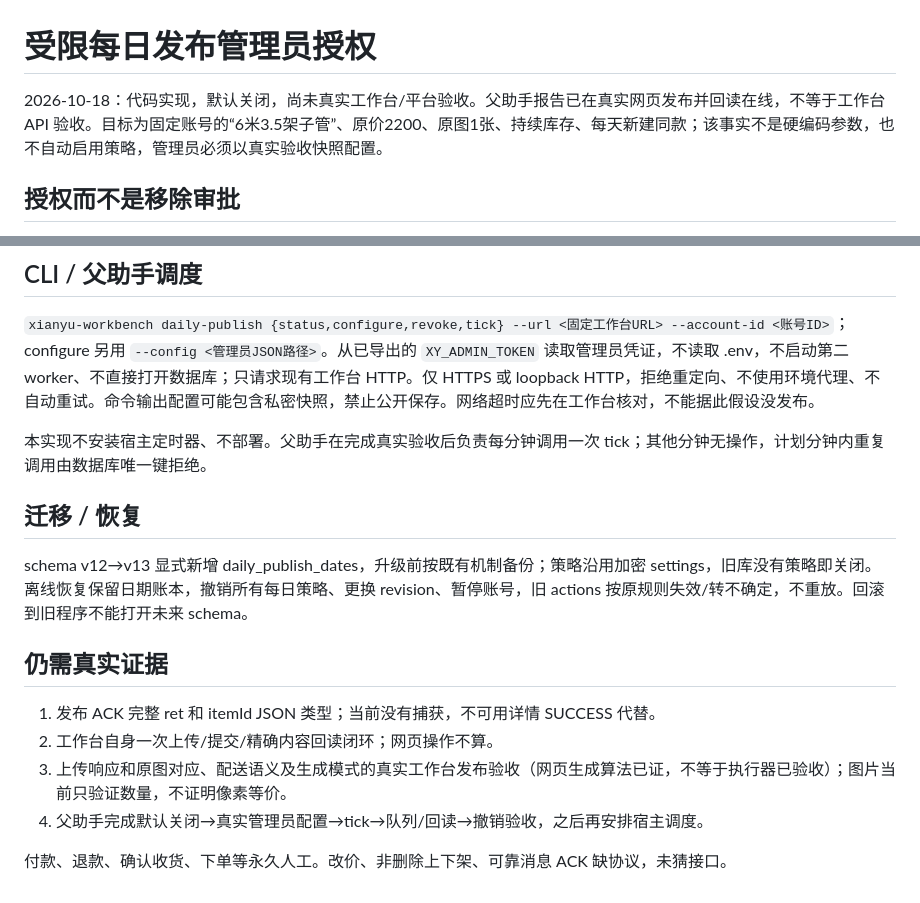
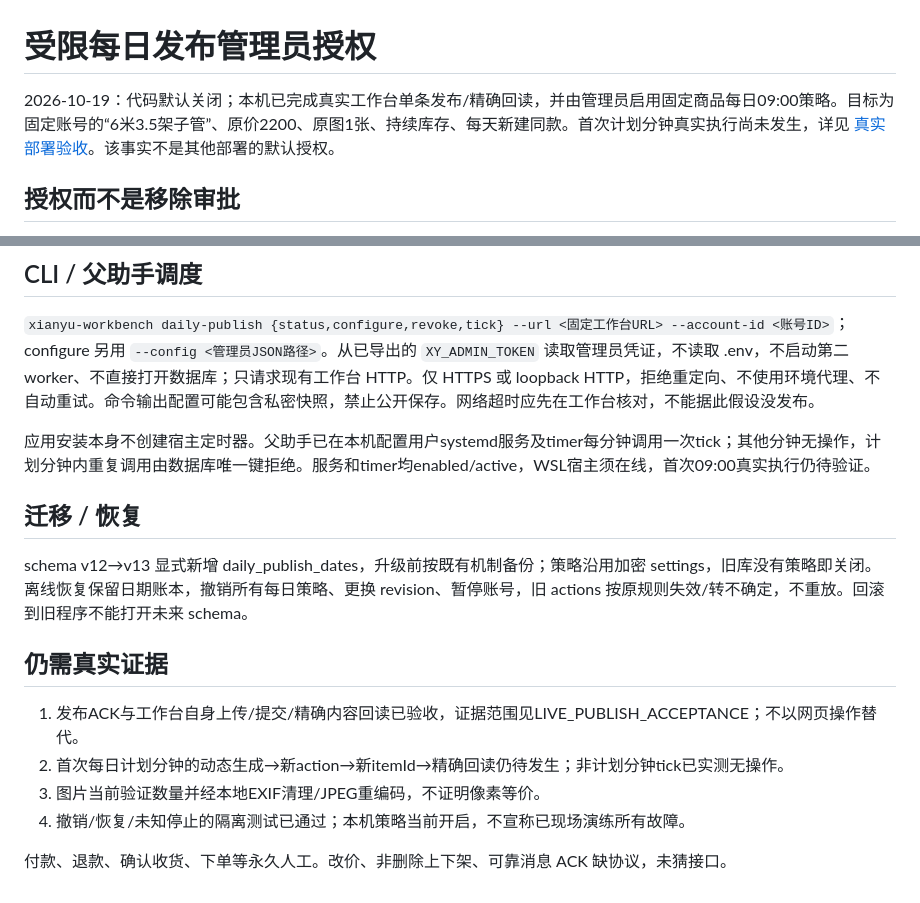
Before and after one commit to lanchenglin/xianyu, a Markdown page: docs/DAILY_PUBLISH.md, 2 parts joined by grey strips. Rendered like a GitHub page.

Commit message:
docs: record real publishing and bounded daily deployment

```diff
--- a/docs/DAILY_PUBLISH.md
+++ b/docs/DAILY_PUBLISH.md
@@ -1,6 +1,6 @@
 # 受限每日发布管理员授权
 
-2026-10-18：代码实现，默认关闭，尚未真实工作台/平台验收。父助手报告已在真实网页发布并回读在线，不等于工作台 API 验收。目标为固定账号的“6米3.5架子管”、原价2200、原图1张、持续库存、每天新建同款；该事实不是硬编码参数，也不自动启用策略，管理员必须以真实验收快照配置。
+2026-10-19：代码默认关闭；本机已完成真实工作台单条发布/精确回读，并由管理员启用固定商品每日09:00策略。目标为固定账号的“6米3.5架子管”、原价2200、原图1张、持续库存、每天新建同款。首次计划分钟真实执行尚未发生，详见 [真实部署验收](LIVE_PUBLISH_ACCEPTANCE.md)。该事实不是其他部署的默认授权。
 
 ## 授权而不是移除审批
 
@@ -48,7 +48,7 @@ PUT JSON：
 
 `xianyu-workbench daily-publish {status,configure,revoke,tick} --url <固定工作台URL> --account-id <账号ID>`；configure 另用 `--config <管理员JSON路径>`。从已导出的 `XY_ADMIN_TOKEN` 读取管理员凭证，不读取 .env，不启动第二 worker、不直接打开数据库；只请求现有工作台 HTTP。仅 HTTPS 或 loopback HTTP，拒绝重定向、不使用环境代理、不自动重试。命令输出配置可能包含私密快照，禁止公开保存。网络超时应先在工作台核对，不能据此假设没发布。
 
-本实现不安装宿主定时器、不部署。父助手在完成真实验收后负责每分钟调用一次 tick；其他分钟无操作，计划分钟内重复调用由数据库唯一键拒绝。
+应用安装本身不创建宿主定时器。父助手已在本机配置用户systemd服务及timer每分钟调用一次tick；其他分钟无操作，计划分钟内重复调用由数据库唯一键拒绝。服务和timer均enabled/active，WSL宿主须在线，首次09:00真实执行仍待验证。
 
 ## 迁移 / 恢复
 
@@ -56,9 +56,9 @@ schema v12→v13 显式新增 daily_publish_dates，升级前按既有机制备
 
 ## 仍需真实证据
 
-1. 发布 ACK 完整 ret 和 itemId JSON 类型；当前没有捕获，不可用详情 SUCCESS 代替。
-2. 工作台自身一次上传/提交/精确内容回读闭环；网页操作不算。
-3. 上传响应和原图对应、配送语义及生成模式的真实工作台发布验收（网页生成算法已证，不等于执行器已验收）；图片当前只验证数量，不证明像素等价。
-4. 父助手完成默认关闭→真实管理员配置→tick→队列/回读→撤销验收，之后再安排宿主调度。
+1. 发布ACK与工作台自身上传/提交/精确内容回读已验收，证据范围见LIVE_PUBLISH_ACCEPTANCE；不以网页操作替代。
+2. 首次每日计划分钟的动态生成→新action→新itemId→精确回读仍待发生；非计划分钟tick已实测无操作。
+3. 图片当前验证数量并经本地EXIF清理/JPEG重编码，不证明像素等价。
+4. 撤销/恢复/未知停止的隔离测试已通过；本机策略当前开启，不宣称已现场演练所有故障。
 
 付款、退款、确认收货、下单等永久人工。改价、非删除上下架、可靠消息 ACK 缺协议，未猜接口。
```
Also changed, not shown: docs/LIVE_PUBLISH_ACCEPTANCE.md (added, +25 -0 lines).
